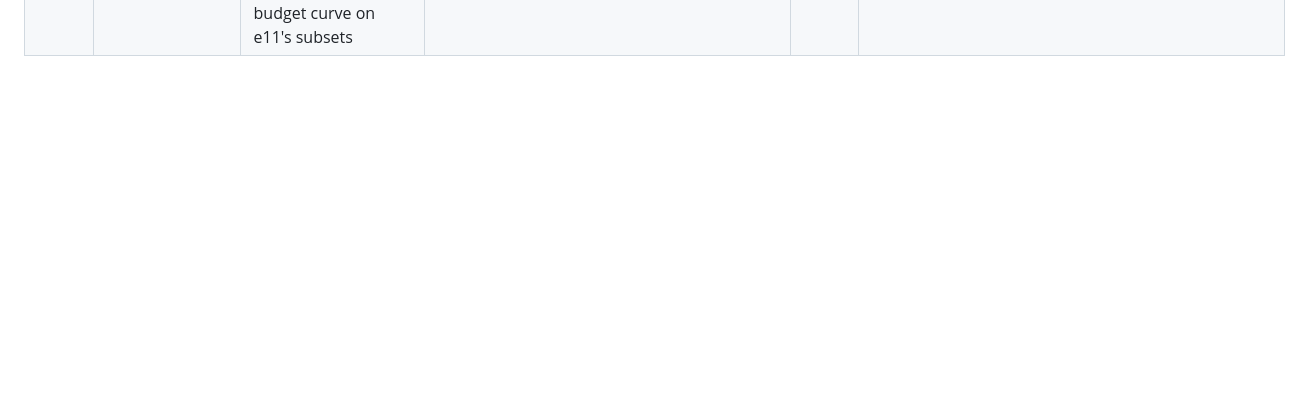
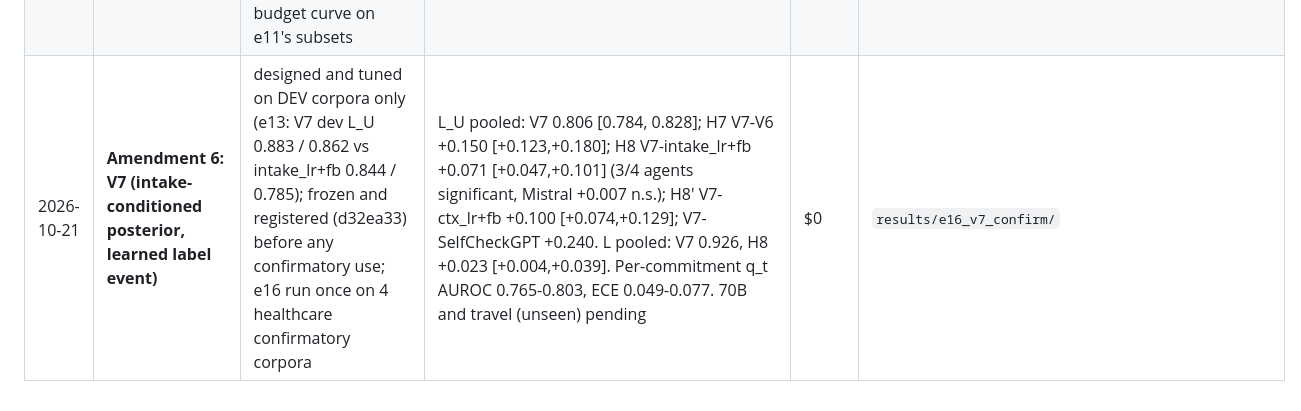
Before and after one commit to Jihan-5/Probabalistic-Game-Environmets-, a Markdown page: results/RESULTS.md, the part around the change. GitHub-like rendering; blank space fills up the shorter version.

Commit message:
Ledger: Amendment 6 results
Co-Authored-By: Claude Opus 5.5 <noreply@anthropic.com>
Claude-Session: https://claude.ai/code/session_01GQshGcYMLoyg7tLj2GQ5jj

```diff
--- a/results/RESULTS.md
+++ b/results/RESULTS.md
@@ -103,3 +103,4 @@ Same protocol as e2 (hash split by task_id, seeds 42/123/456, train 0.7, fit on
 | 2026-10-20 | deviation: measured clarification on 120 sessions | first 120 split-seed-42 test sessions instead of the registered 180, to stay inside the $20 Together budget | reported as a deviation next to the result | (in 3) | `results/e8_closed_loop/70B_7/` |
 | 2026-10-20 | correction: spend log | `logs/paid/spend.tsv` line `3 9.0` is step 3's cap charged for a run that crashed (FileNotFoundError) before any API call; actual spend $0 | the launcher's budget check over-counts by $9.00 until the line is removed | $0 | `logs/paid/spend.tsv` |
 | 2026-10-20 | e12 EXPLORATORY (not registered) | intake-aware LR (ctx_lr(+fb) + intake answers + commitment x intake cells), same splits; per-commitment q_t calibration; label-budget curve on e11's subsets | L_U pooled (4 agents): intake_lr+fb 0.735; V6 - intake_lr+fb -0.079 [-0.113,-0.043]; at 25 labels mean V6 0.615 vs intake_lr+fb 0.603 (V6 ahead on 2/4). q_t AUROC 0.748-0.797, ECE 0.084-0.160 | $0 | `results/e12_exploratory/summary.md` |
+| 2026-10-21 | **Amendment 6: V7 (intake-conditioned posterior, learned label event)** | designed and tuned on DEV corpora only (e13: V7 dev L_U 0.883 / 0.862 vs intake_lr+fb 0.844 / 0.785); frozen and registered (d32ea33) before any confirmatory use; e16 run once on 4 healthcare confirmatory corpora | L_U pooled: V7 0.806 [0.784, 0.828]; H7 V7-V6 +0.150 [+0.123,+0.180]; H8 V7-intake_lr+fb +0.071 [+0.047,+0.101] (3/4 agents significant, Mistral +0.007 n.s.); H8' V7-ctx_lr+fb +0.100 [+0.074,+0.129]; V7-SelfCheckGPT +0.240. L pooled: V7 0.926, H8 +0.023 [+0.004,+0.039]. Per-commitment q_t AUROC 0.765-0.803, ECE 0.049-0.077. 70B and travel (unseen) pending | $0 | `results/e16_v7_confirm/` |
```
